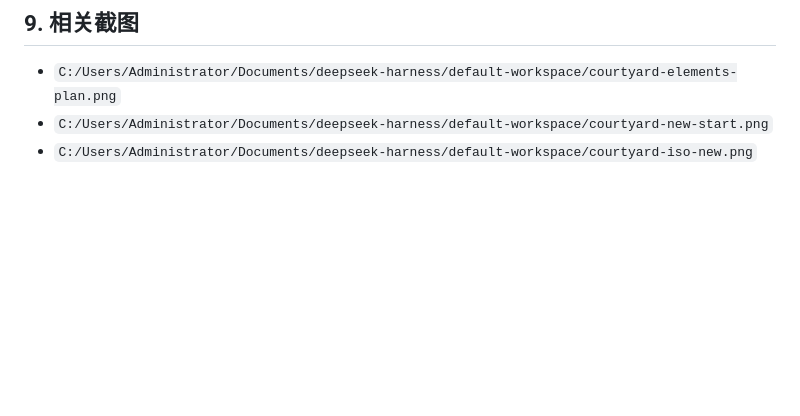
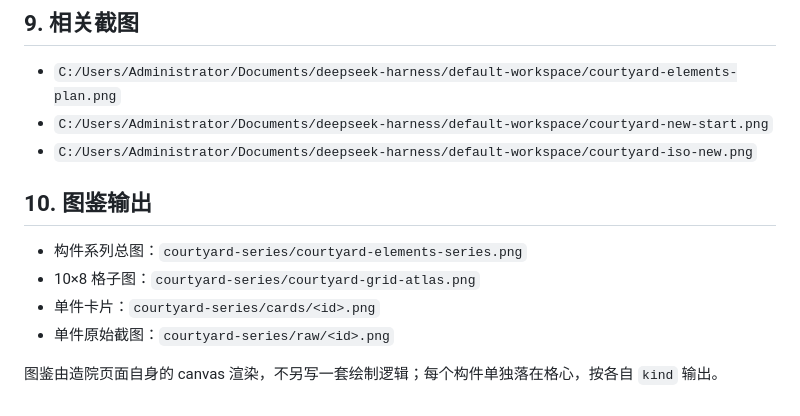
Before and after one commit to STJWLS/kitten, a Markdown page: platform/reports/courtyard-traditional-renovation.md, the part around the change. GitHub-like rendering; blank space fills up the shorter version.

Commit message:
docs: record courtyard element series outputs

```diff
--- a/platform/reports/courtyard-traditional-renovation.md
+++ b/platform/reports/courtyard-traditional-renovation.md
@@ -149,3 +149,12 @@
 - `C:/Users/Administrator/Documents/deepseek-harness/default-workspace/courtyard-elements-plan.png`
 - `C:/Users/Administrator/Documents/deepseek-harness/default-workspace/courtyard-new-start.png`
 - `C:/Users/Administrator/Documents/deepseek-harness/default-workspace/courtyard-iso-new.png`
+
+## 10. 图鉴输出
+
+- 构件系列总图：`courtyard-series/courtyard-elements-series.png`
+- 10×8 格子图：`courtyard-series/courtyard-grid-atlas.png`
+- 单件卡片：`courtyard-series/cards/<id>.png`
+- 单件原始截图：`courtyard-series/raw/<id>.png`
+
+图鉴由造院页面自身的 canvas 渲染，不另写一套绘制逻辑；每个构件单独落在格心，按各自 `kind` 输出。
```
